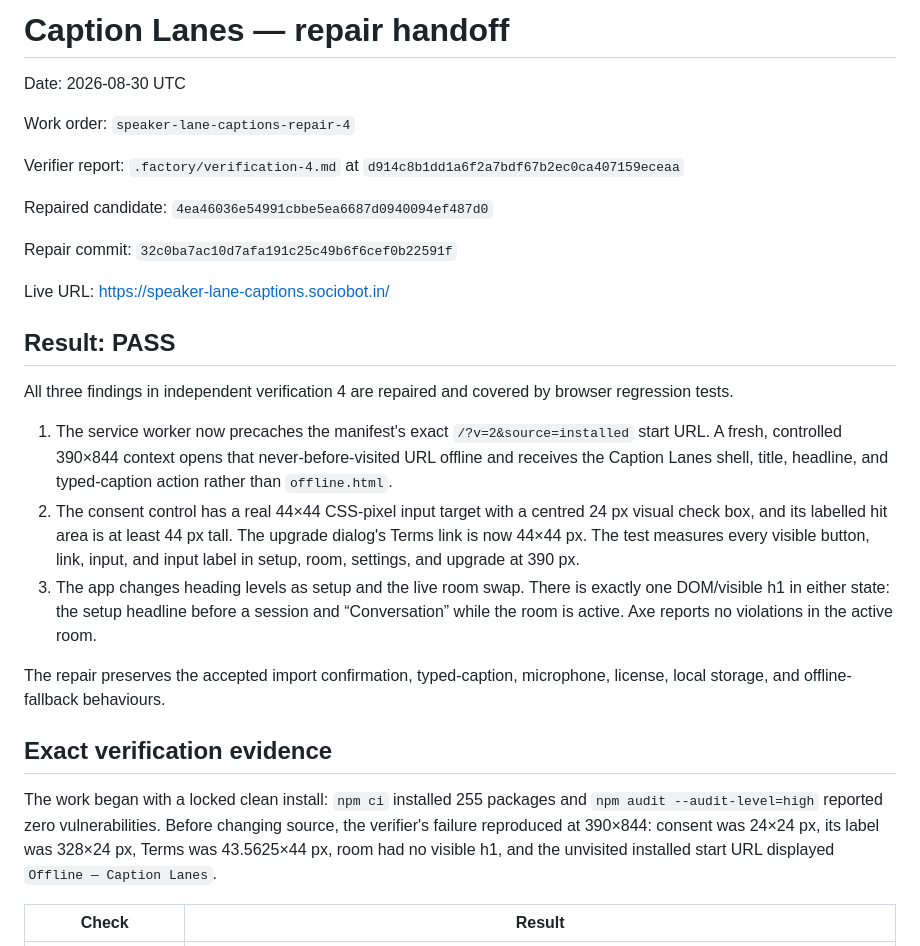
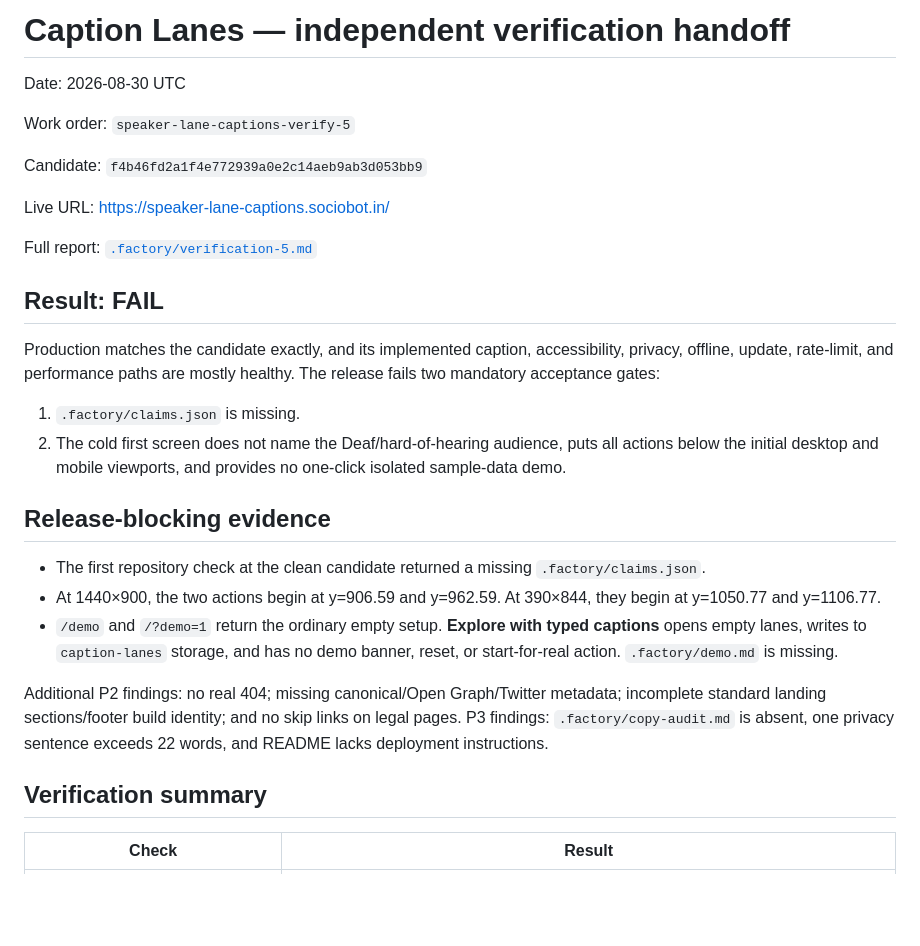
Before and after one commit to B-Divyesh/sf-speaker-lane-captions, a Markdown page: .factory/handoff.md, the part around one of its changes. Rendered like a GitHub page; blank space fills up the shorter version.

Commit message:
docs: record independent verification 5 failure

```diff
--- a/.factory/handoff.md
+++ b/.factory/handoff.md
@@ -1,47 +1,42 @@
-# Caption Lanes — repair handoff
+# Caption Lanes — independent verification handoff
 
 Date: 2026-08-30 UTC
 
-Work order: `speaker-lane-captions-repair-4`
+Work order: `speaker-lane-captions-verify-5`
 
-Verifier report: `.factory/verification-4.md` at
-`d914c8b1dd1a6f2a7bdf67b2ec0ca407159eceaa`
-
-Repaired candidate: `4ea46036e54991cbbe5ea6687d0940094ef487d0`
-
-Repair commit: `32c0ba7ac10d7afa191c25c49b6f6cef0b22591f`
+Candidate: `f4b46fd2a1f4e772939a0e2c14aeb9ab3d053bb9`
 
 Live URL: <https://speaker-lane-captions.sociobot.in/>
 
-## Result: PASS
+Full report: [`.factory/verification-5.md`](verification-5.md)
 
-All three findings in independent verification 4 are repaired and covered by
-browser regression tests.
+## Result: FAIL
 
-1. The service worker now precaches the manifest's exact
-   `/?v=2&source=installed` start URL. A fresh, controlled 390×844 context
-   opens that never-before-visited URL offline and receives the Caption Lanes
-   shell, title, headline, and typed-caption action rather than `offline.html`.
-2. The consent control has a real 44×44 CSS-pixel input target with a centred
-   24 px visual check box, and its labelled hit area is at least 44 px tall.
-   The upgrade dialog's Terms link is now 44×44 px. The test measures every
-   visible button, link, input, and input label in setup, room, settings, and
-   upgrade at 390 px.
-3. The app changes heading levels as setup and the live room swap. There is
-   exactly one DOM/visible h1 in either state: the setup headline before a
-   session and “Conversation” while the room is active. Axe reports no
-   violations in the active room.
+Production matches the candidate exactly, and its implemented caption,
+accessibility, privacy, offline, update, rate-limit, and performance paths are
+mostly healthy. The release fails two mandatory acceptance gates:
 
-The repair preserves the accepted import confirmation, typed-caption,
-microphone, license, local storage, and offline-fallback behaviours.
+1. `.factory/claims.json` is missing.
+2. The cold first screen does not name the Deaf/hard-of-hearing audience, puts
+   all actions below the initial desktop and mobile viewports, and provides no
+   one-click isolated sample-data demo.
 
-## Exact verification evidence
+## Release-blocking evidence
 
-The work began with a locked clean install: `npm ci` installed 255 packages and
-`npm audit --audit-level=high` reported zero vulnerabilities. Before changing
-source, the verifier's failure reproduced at 390×844: consent was 24×24 px,
-its label was 328×24 px, Terms was 43.5625×44 px, room had no visible h1, and
-the unvisited installed start URL displayed `Offline — Caption Lanes`.
+- The first repository check at the clean candidate returned a missing
+  `.factory/claims.json`.
+- At 1440×900, the two actions begin at y=906.59 and y=962.59. At 390×844,
+  they begin at y=1050.77 and y=1106.77.
+- `/demo` and `/?demo=1` return the ordinary empty setup. **Explore with typed
+  captions** opens empty lanes, writes to `caption-lanes` storage, and has no
+  demo banner, reset, or start-for-real action. `.factory/demo.md` is missing.
+
+Additional P2 findings: no real 404; missing canonical/Open Graph/Twitter
+metadata; incomplete standard landing sections/footer build identity; and no
+skip links on legal pages. P3 findings: `.factory/copy-audit.md` is absent, one
+privacy sentence exceeds 22 words, and README lacks deployment instructions.
+
+## Verification summary
 
 | Check | Result |
 | --- | --- |
```
Also changed, not shown: other parts of .factory/handoff.md (+18 -39 lines), .factory/verification-5.md (added, +247 -0 lines).
